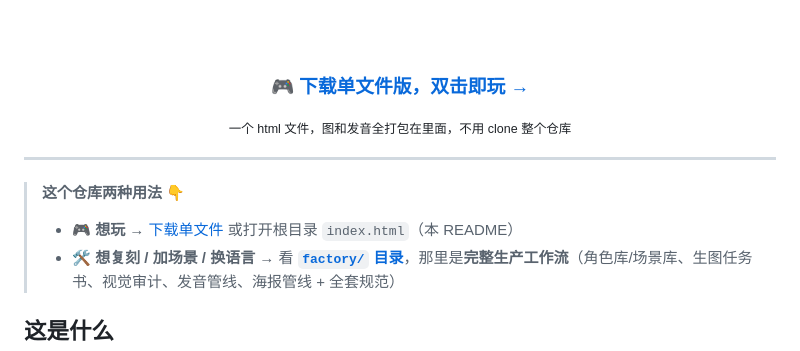
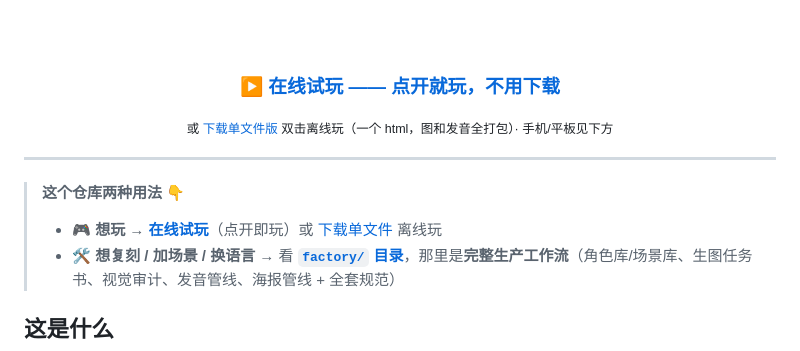
Before and after one commit to MrSenter/cijing, a Markdown page: README.md, the part around the change. Rendered like a GitHub page.

Commit message:
docs：在线试玩（GitHub Pages）提为首要入口，下载降为次选
Co-Authored-By: Claude Fable 5 <noreply@anthropic.com>

```diff
--- a/README.md
+++ b/README.md
@@ -18,16 +18,16 @@
 
 <br><br>
 
-### 🎮 [**下载单文件版，双击即玩 →**](https://github.com/MrSenter/cijing/releases/latest)
+### ▶️ [**在线试玩 —— 点开就玩，不用下载**](https://mrsenter.github.io/cijing/)
 
-<sub>一个 html 文件，图和发音全打包在里面，不用 clone 整个仓库</sub>
+<sub>或 [下载单文件版](https://github.com/MrSenter/cijing/releases/latest) 双击离线玩（一个 html，图和发音全打包）· 手机/平板见下方</sub>
 
 </div>
 
 ---
 
 > **这个仓库两种用法** 👇
-> - 🎮 **想玩** → [下载单文件](https://github.com/MrSenter/cijing/releases/latest) 或打开根目录 `index.html`（本 README）
+> - 🎮 **想玩** → [**在线试玩**](https://mrsenter.github.io/cijing/)（点开即玩）或 [下载单文件](https://github.com/MrSenter/cijing/releases/latest) 离线玩
 > - 🛠️ **想复刻 / 加场景 / 换语言** → 看 [**`factory/` 目录**](factory/)，那里是**完整生产工作流**（角色库/场景库、生图任务书、视觉审计、发音管线、海报管线 + 全套规范）
 
 ## 这是什么
```
Also changed, not shown: README.en.md (+3 -3 lines).
